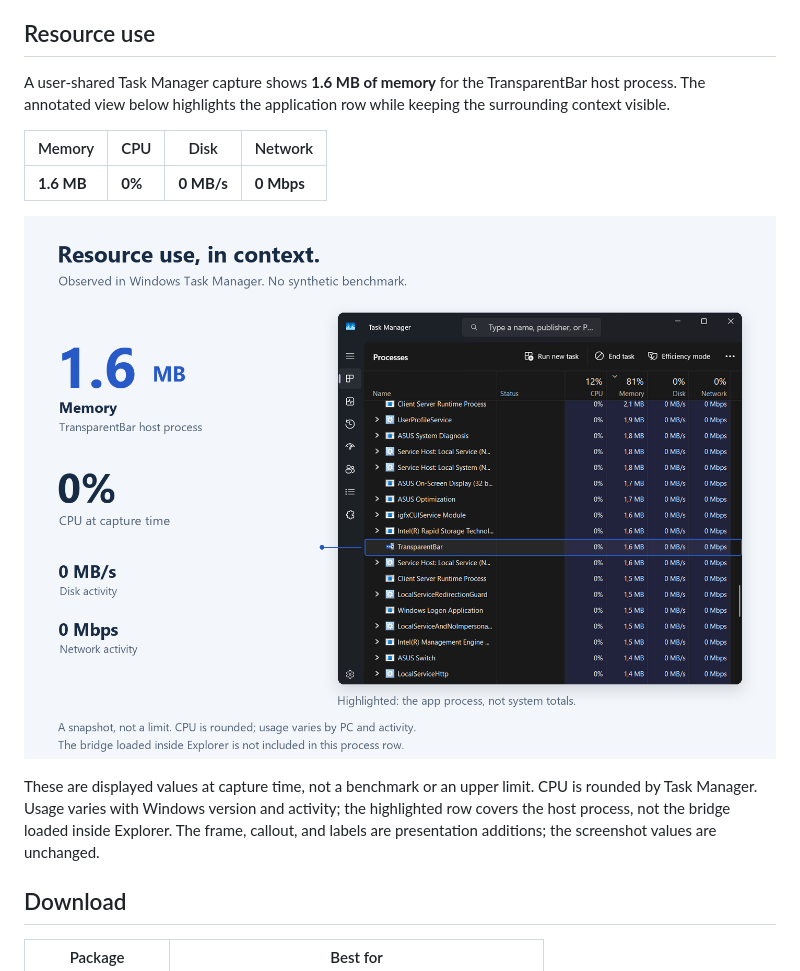
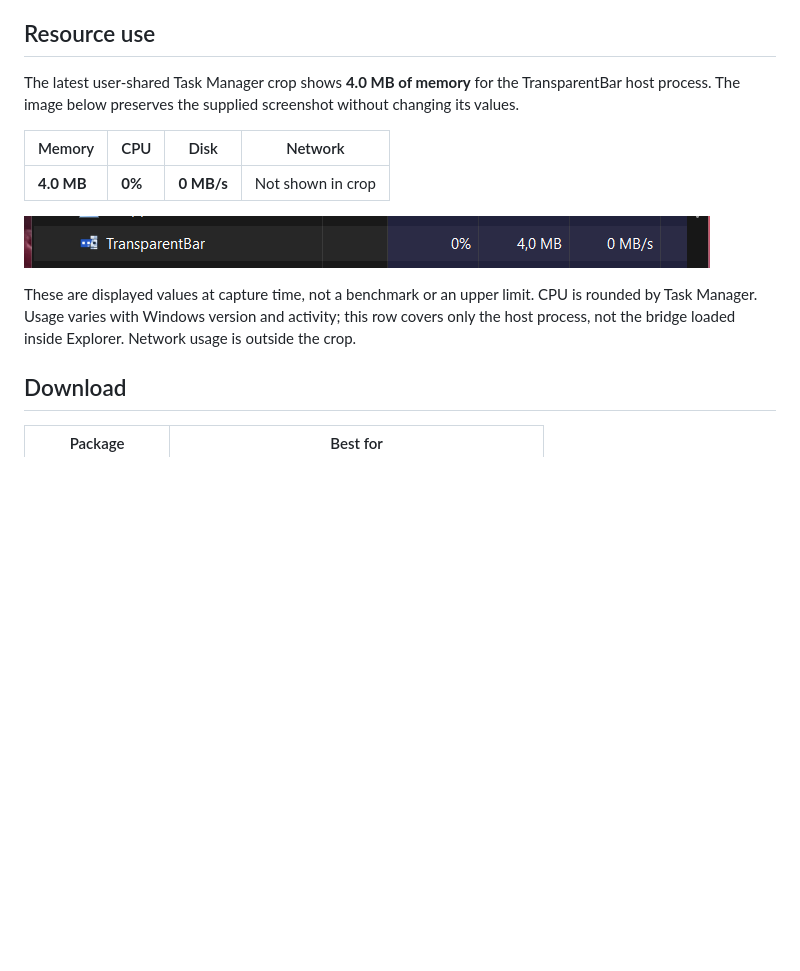
Before and after one commit to Raflyf/TransparentBar, a Markdown page: README.md, the part around the change. Rendered like a GitHub page; pictures changed too: assets/resource-usage-v0.2.4.png (added); blank space fills up the shorter version.

Commit message:
docs: update resource usage to latest 4.0 MB capture

```diff
--- a/README.md
+++ b/README.md
@@ -46,15 +46,15 @@ Your wallpaper stays visible behind pinned apps and system controls. This framed
 
 ## Resource use
 
-A user-shared Task Manager capture shows **1.6 MB of memory** for the TransparentBar host process. The annotated view below highlights the application row while keeping the surrounding context visible.
+The latest user-shared Task Manager crop shows **4.0 MB of memory** for the TransparentBar host process. The image below preserves the supplied screenshot without changing its values.
 
 | Memory | CPU | Disk | Network |
 | --- | --- | --- | --- |
-| **1.6 MB** | **0%** | **0 MB/s** | **0 Mbps** |
+| **4.0 MB** | **0%** | **0 MB/s** | Not shown in crop |
 
-![Annotated Task Manager capture highlighting TransparentBar: 1.6 MB memory, 0 percent CPU, 0 MB per second disk, and 0 Mbps network at capture time](<https://raw.githubusercontent.com/Raflyf/TransparentBar/main/assets/resource-usage-card.png>)
+![Task Manager crop showing TransparentBar: 4.0 MB memory, 0 percent CPU, and 0 MB per second disk at capture time](<https://raw.githubusercontent.com/Raflyf/TransparentBar/main/assets/resource-usage-v0.2.4.png>)
 
-These are displayed values at capture time, not a benchmark or an upper limit. CPU is rounded by Task Manager. Usage varies with Windows version and activity; the highlighted row covers the host process, not the bridge loaded inside Explorer. The frame, callout, and labels are presentation additions; the screenshot values are unchanged.
+These are displayed values at capture time, not a benchmark or an upper limit. CPU is rounded by Task Manager. Usage varies with Windows version and activity; this row covers only the host process, not the bridge loaded inside Explorer. Network usage is outside the crop.
 
 ## Download
 
```
